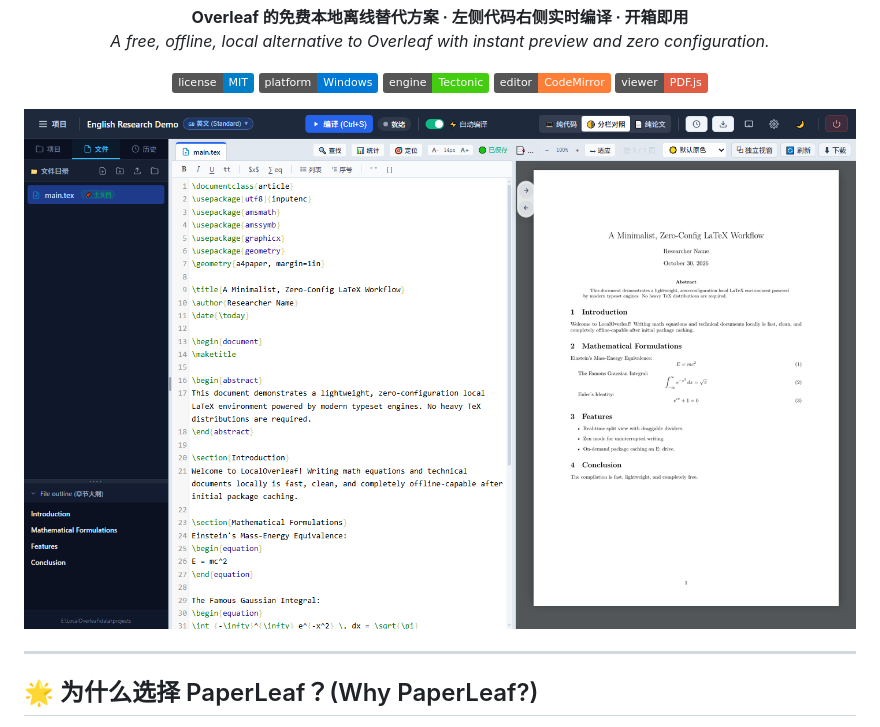
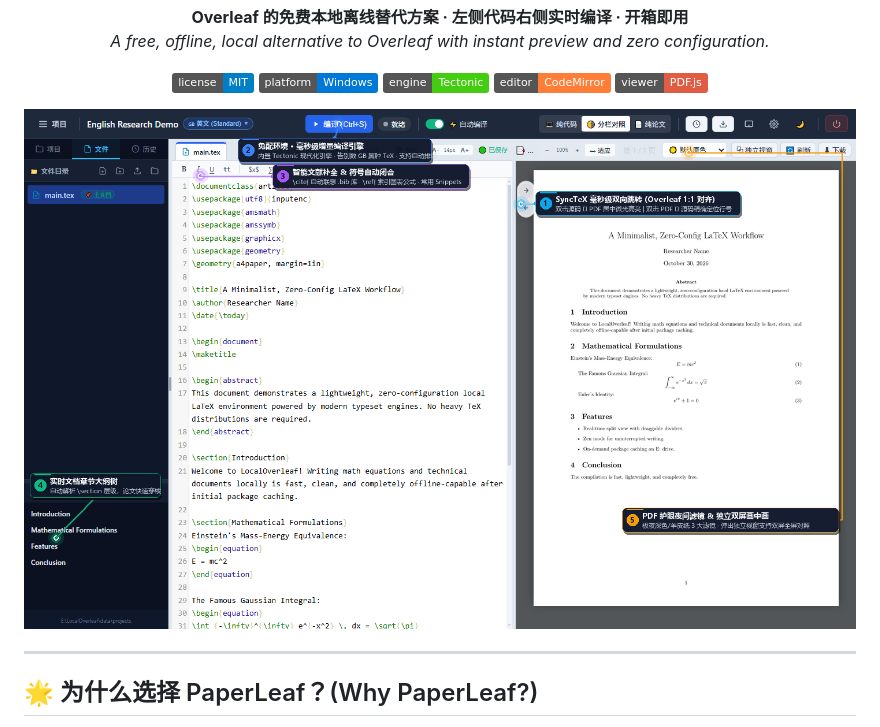
Before and after one commit to zixuan-qiao/PaperLeaf, a Markdown page: README.md, the part around the change. Drawn GitHub-style; pictures changed too: docs/images/paperleaf_features.png (added); badges without logos.

Commit message:
docs: add feature-annotated hero preview to README

```diff
--- a/README.md
+++ b/README.md
@@ -18,7 +18,7 @@
 </p>
 
 <p align="center">
-  <img src="docs/images/paperleaf_hero.png" alt="PaperLeaf Interface" width="920" style="border-radius: 8px; box-shadow: 0 8px 30px rgba(0,0,0,0.12);" />
+  <img src="docs/images/paperleaf_features.png" alt="PaperLeaf Architecture & Features" width="940" style="border-radius: 8px; box-shadow: 0 8px 30px rgba(0,0,0,0.15);" />
 </p>
 
 ---
```
